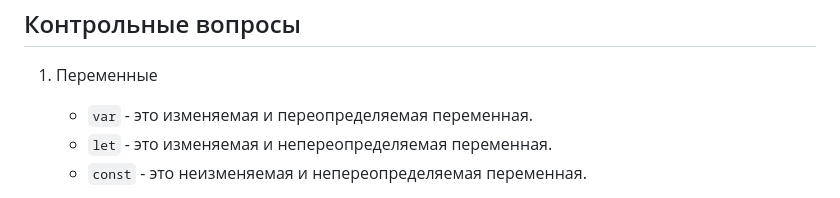
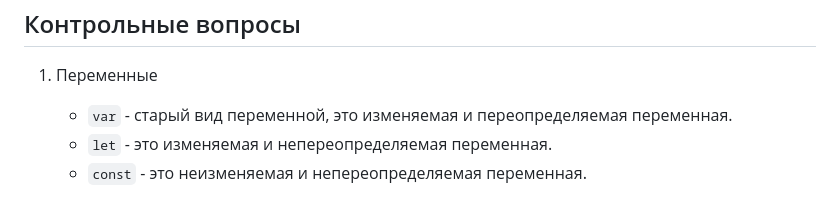
Before and after one commit to JavaScriptIA2403/Burteva-Daria, a Markdown page: lab1/laba.md, the part around the change. Rendered like a GitHub page.

```diff
--- a/lab1/laba.md
+++ b/lab1/laba.md
@@ -93,7 +93,7 @@
 
  ## Контрольные вопросы
 1. Переменные
-   - `var` - это изменяемая и переопределяемая переменная.
+   - `var` - старый вид переменной, это изменяемая и переопределяемая переменная.
    - `let` - это изменяемая и непереопределяемая переменная.
    - `const` - это неизменяемая и непереопределяемая переменная.
 
```
